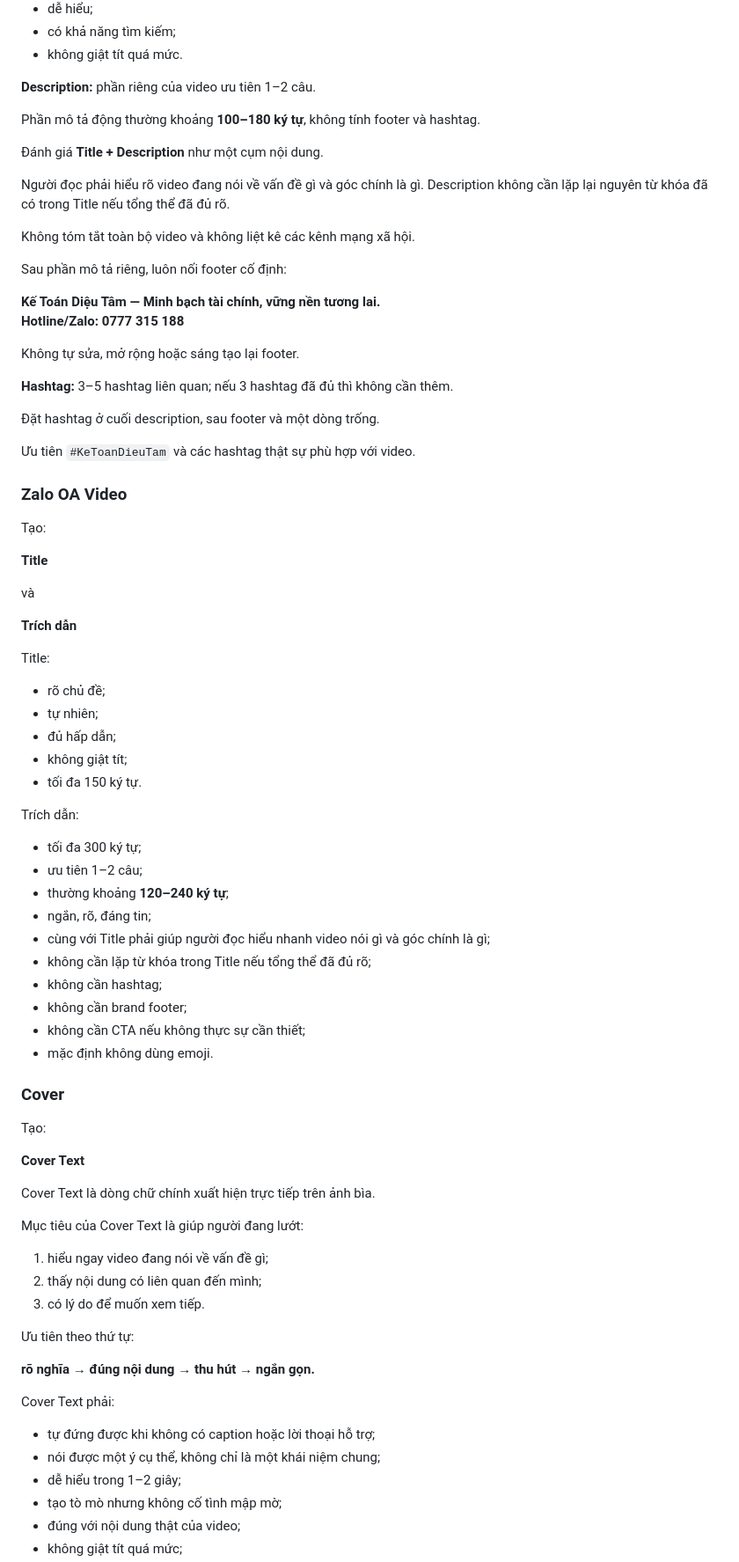
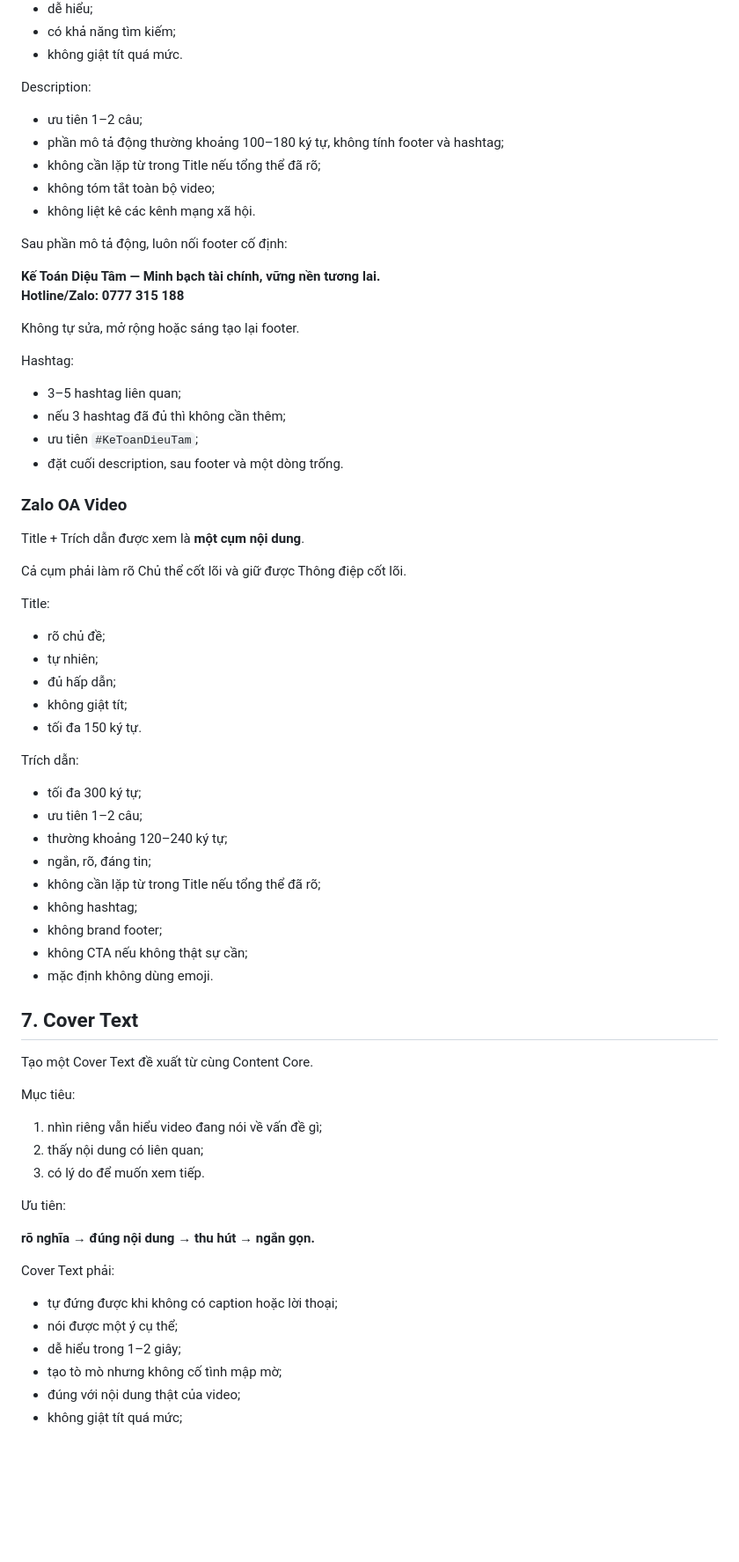
Before and after one commit to quoctran-2608/skill_Tao_caption_short_video_ketoandieutam, a Markdown page: CONTENT_SKILL.md, the part around one of its changes. Shown at 88% size. GitHub-like rendering; blank space fills up the shorter version.

```diff
--- a/CONTENT_SKILL.md
+++ b/CONTENT_SKILL.md
@@ -231,38 +264,33 @@ Title phải:
 - có khả năng tìm kiếm;
 - không giật tít quá mức.
 
-**Description:** phần riêng của video ưu tiên 1–2 câu.
+Description:
 
-Phần mô tả động thường khoảng **100–180 ký tự**, không tính footer và hashtag.
+- ưu tiên 1–2 câu;
+- phần mô tả động thường khoảng 100–180 ký tự, không tính footer và hashtag;
+- không cần lặp từ trong Title nếu tổng thể đã rõ;
+- không tóm tắt toàn bộ video;
+- không liệt kê các kênh mạng xã hội.
 
-Đánh giá **Title + Description** như một cụm nội dung.
-
-Người đọc phải hiểu rõ video đang nói về vấn đề gì và góc chính là gì. Description không cần lặp lại nguyên từ khóa đã có trong Title nếu tổng thể đã đủ rõ.
-
-Không tóm tắt toàn bộ video và không liệt kê các kênh mạng xã hội.
-
-Sau phần mô tả riêng, luôn nối footer cố định:
+Sau phần mô tả động, luôn nối footer cố định:
 
 **Kế Toán Diệu Tâm — Minh bạch tài chính, vững nền tương lai.**
 **Hotline/Zalo: 0777 315 188**
 
 Không tự sửa, mở rộng hoặc sáng tạo lại footer.
 
-**Hashtag:** 3–5 hashtag liên quan; nếu 3 hashtag đã đủ thì không cần thêm.
+Hashtag:
 
-Đặt hashtag ở cuối description, sau footer và một dòng trống.
-
-Ưu tiên `#KeToanDieuTam` và các hashtag thật sự phù hợp với video.
+- 3–5 hashtag liên quan;
+- nếu 3 hashtag đã đủ thì không cần thêm;
+- ưu tiên `#KeToanDieuTam`;
+- đặt cuối description, sau footer và một dòng trống.
 
 ### Zalo OA Video
 
-Tạo:
+Title + Trích dẫn được xem là **một cụm nội dung**.
 
-**Title**
-
-và
-
-**Trích dẫn**
+Cả cụm phải làm rõ Chủ thể cốt lõi và giữ được Thông điệp cốt lõi.
 
 Title:
 
@@ -276,37 +304,32 @@ Trích dẫn:
 
 - tối đa 300 ký tự;
 - ưu tiên 1–2 câu;
-- thường khoảng **120–240 ký tự**;
+- thường khoảng 120–240 ký tự;
 - ngắn, rõ, đáng tin;
-- cùng với Title phải giúp người đọc hiểu nhanh video nói gì và góc chính là gì;
-- không cần lặp từ khóa trong Title nếu tổng thể đã đủ rõ;
-- không cần hashtag;
-- không cần brand footer;
-- không cần CTA nếu không thực sự cần thiết;
+- không cần lặp từ trong Title nếu tổng thể đã rõ;
+- không hashtag;
+- không brand footer;
+- không CTA nếu không thật sự cần;
 - mặc định không dùng emoji.
 
-### Cover
+## 7. Cover Text
 
-Tạo:
+Tạo một Cover Text đề xuất từ cùng Content Core.
 
-**Cover Text**
+Mục tiêu:
 
-Cover Text là dòng chữ chính xuất hiện trực tiếp trên ảnh bìa.
-
-Mục tiêu của Cover Text là giúp người đang lướt:
-
-1. hiểu ngay video đang nói về vấn đề gì;
-2. thấy nội dung có liên quan đến mình;
+1. nhìn riêng vẫn hiểu video đang nói về vấn đề gì;
+2. thấy nội dung có liên quan;
 3. có lý do để muốn xem tiếp.
 
-Ưu tiên theo thứ tự:
+Ưu tiên:
 
 **rõ nghĩa → đúng nội dung → thu hút → ngắn gọn.**
 
 Cover Text phải:
 
-- tự đứng được khi không có caption hoặc lời thoại hỗ trợ;
-- nói được một ý cụ thể, không chỉ là một khái niệm chung;
+- tự đứng được khi không có caption hoặc lời thoại;
+- nói được một ý cụ thể;
 - dễ hiểu trong 1–2 giây;
 - tạo tò mò nhưng không cố tình mập mờ;
 - đúng với nội dung thật của video;
```
Also changed, not shown: other parts of CONTENT_SKILL.md (+220 -189 lines).
